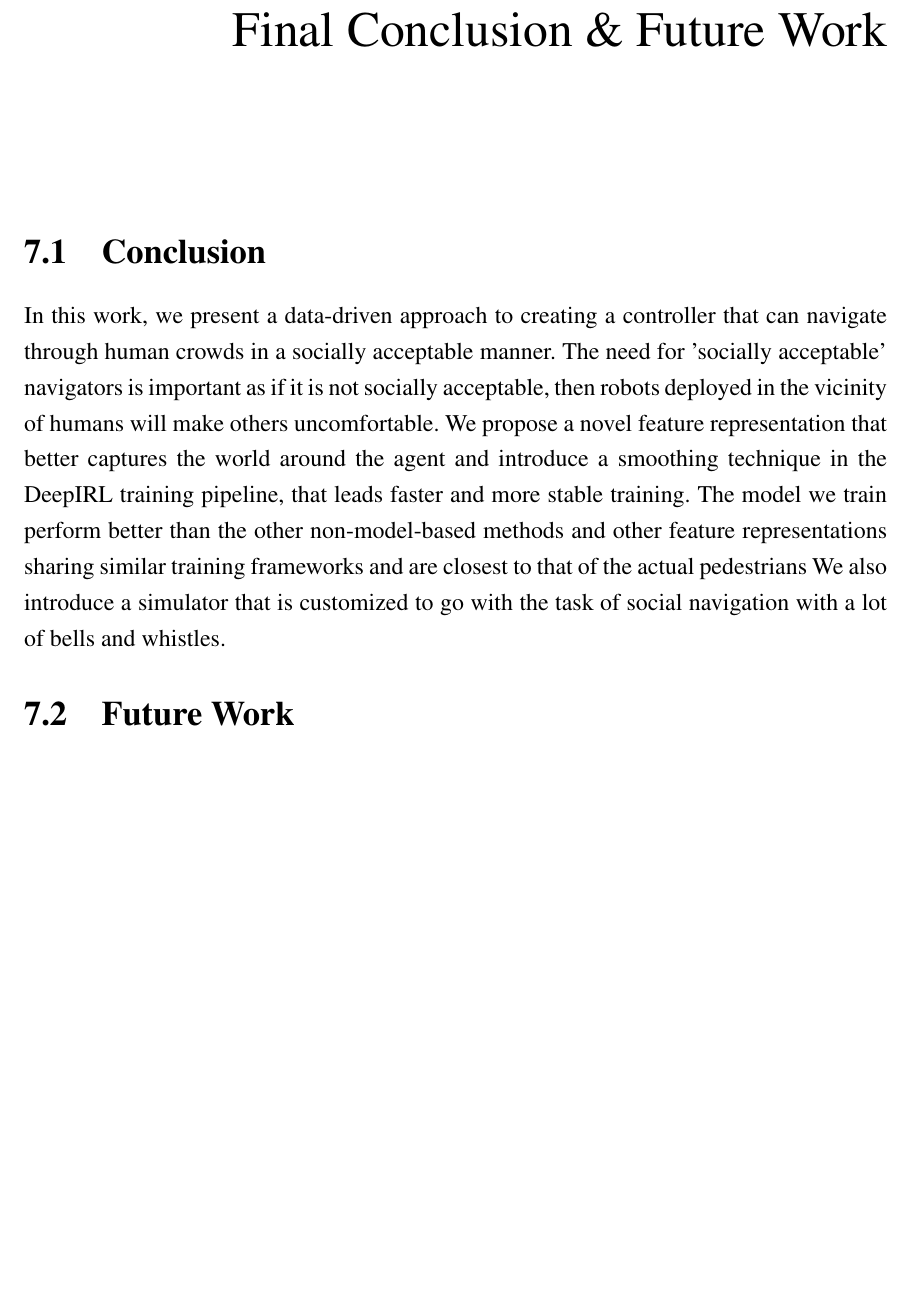
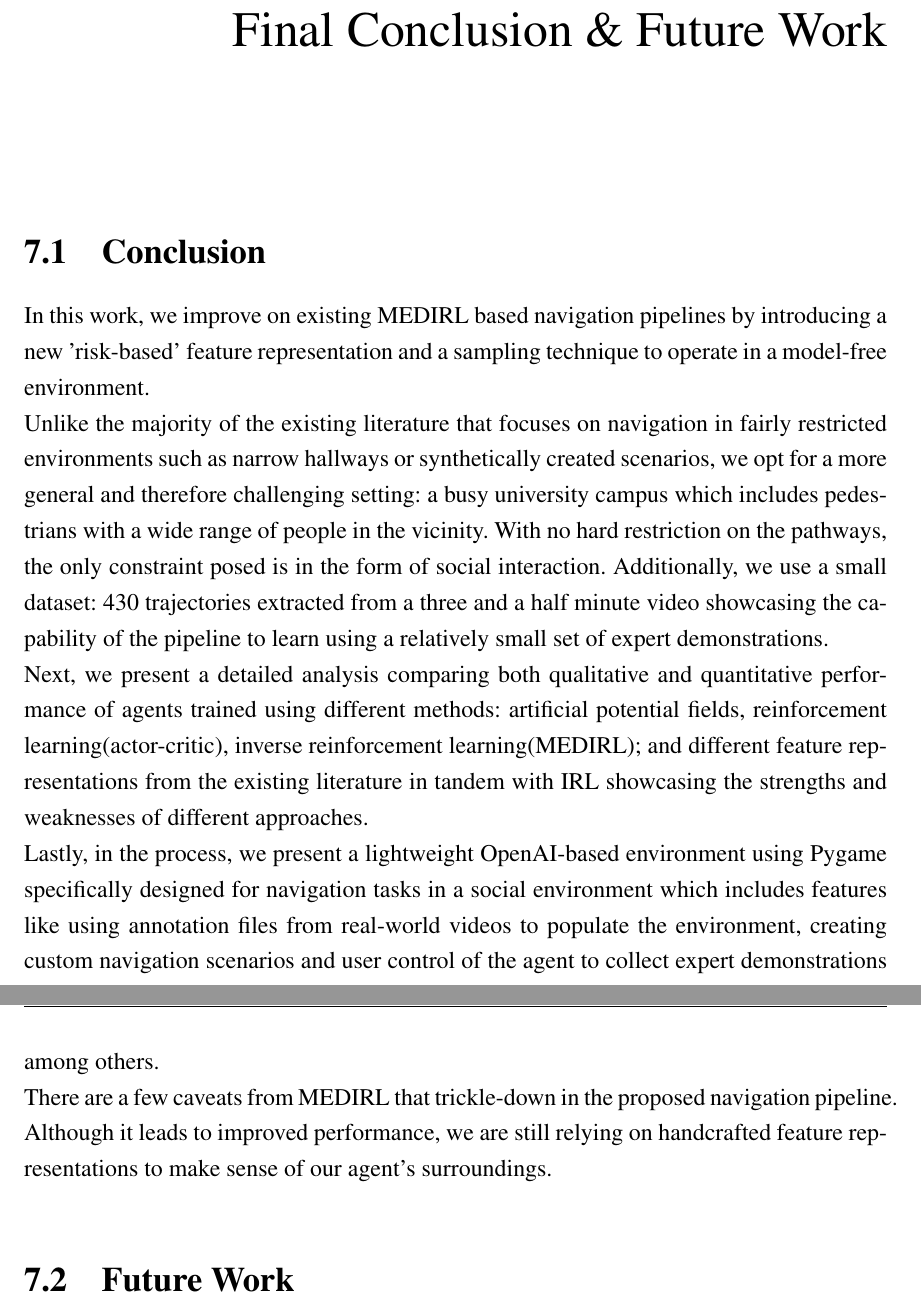
Before and after one commit to ranok92/my_masters_thesis, a LaTeX thesis (LaTeX-Thesis-Template/Thesis.tex, which reads LaTeX-Thesis-Template/base/conclusion/conclusion.tex): part of page 59 of 62 before the commit and two parts of pages 59 and 60 of 63 after it, the two joined at a grey line, cut so that both start at the same text, the shorter picture padded with empty space. Compiled offline with pdfLaTeX.

Commit message:
Updated the conclusion and future work.

```diff
--- a/LaTeX-Thesis-Template/base/conclusion/conclusion.tex
+++ b/LaTeX-Thesis-Template/base/conclusion/conclusion.tex
@@ -1,9 +1,10 @@
 
 \section{Conclusion}
-In this work, we present a data-driven approach to creating a controller that can navigate through human crowds in a socially acceptable manner. The need for 'socially acceptable' navigators is important as if it is not socially acceptable, then robots deployed in the vicinity of humans will make others uncomfortable.
-We propose a novel feature representation that better captures the world around the agent and introduce a smoothing technique in the DeepIRL training pipeline, that leads faster and more stable training.
-The model we train perform better than the other non-model-based methods and other feature representations sharing similar training frameworks and are closest to that of the actual pedestrians
-We also introduce a simulator that is customized to go with the task of social navigation with a lot of bells and whistles.
+In this work, we improve on existing MEDIRL based navigation pipelines by introducing a new 'risk-based' feature representation and a sampling technique to operate in a model-free environment. \\
+Unlike the majority of the existing literature that focuses on navigation in fairly restricted environments such as narrow hallways or synthetically created scenarios, we opt for a more general and therefore challenging setting: a busy university campus which includes pedestrians with a wide range of people in the vicinity. With no hard restriction on the pathways, the only constraint posed is in the form of social interaction. Additionally, we use a small dataset: 430 trajectories extracted from a three and a half minute video showcasing the capability of the pipeline to learn using a relatively small set of expert demonstrations.\\
+Next, we present a detailed analysis comparing both qualitative and quantitative performance of agents trained using different methods: artificial potential fields, reinforcement learning(actor-critic), inverse reinforcement learning(MEDIRL); and different feature representations from the existing literature in tandem with IRL showcasing the strengths and weaknesses of different approaches.\\
+Lastly, in the process, we present a lightweight OpenAI-based environment using Pygame specifically designed for navigation tasks in a social environment which includes features like using annotation files from real-world videos to populate the environment, creating custom navigation scenarios and user control of the agent to collect expert demonstrations among others. \\
+There are a few caveats from MEDIRL that trickle-down in the proposed navigation pipeline. Although it leads to improved performance, we are still relying on handcrafted feature representations to make sense of our agent's surroundings. \\
 
 \section{Future Work}
 The controller can also be used for prediction.
```
